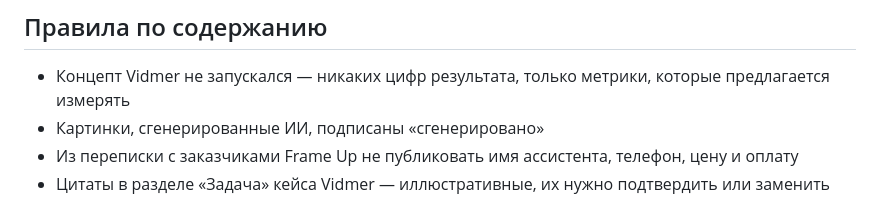
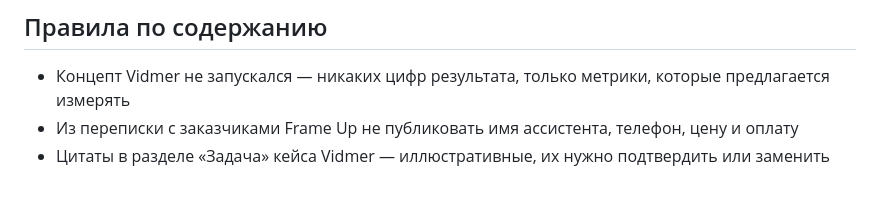
Before and after one commit to Ekatenabogdanova/Ekatenabogdanova.github.io, a Markdown page: CLAUDE.md, the part around the change. Drawn GitHub-style.

Commit message:
CLAUDE.md: убрано правило подписывать ИИ-картинки «сгенерировано»
Co-Authored-By: Claude Opus 5.5 <noreply@anthropic.com>

```diff
--- a/CLAUDE.md
+++ b/CLAUDE.md
@@ -25,7 +25,6 @@
 ## Правила по содержанию
 
 - Концепт Vidmer не запускался — никаких цифр результата, только метрики, которые предлагается измерять
-- Картинки, сгенерированные ИИ, подписаны «сгенерировано»
 - Из переписки с заказчиками Frame Up не публиковать имя ассистента, телефон, цену и оплату
 - Цитаты в разделе «Задача» кейса Vidmer — иллюстративные, их нужно подтвердить или заменить
 
```
